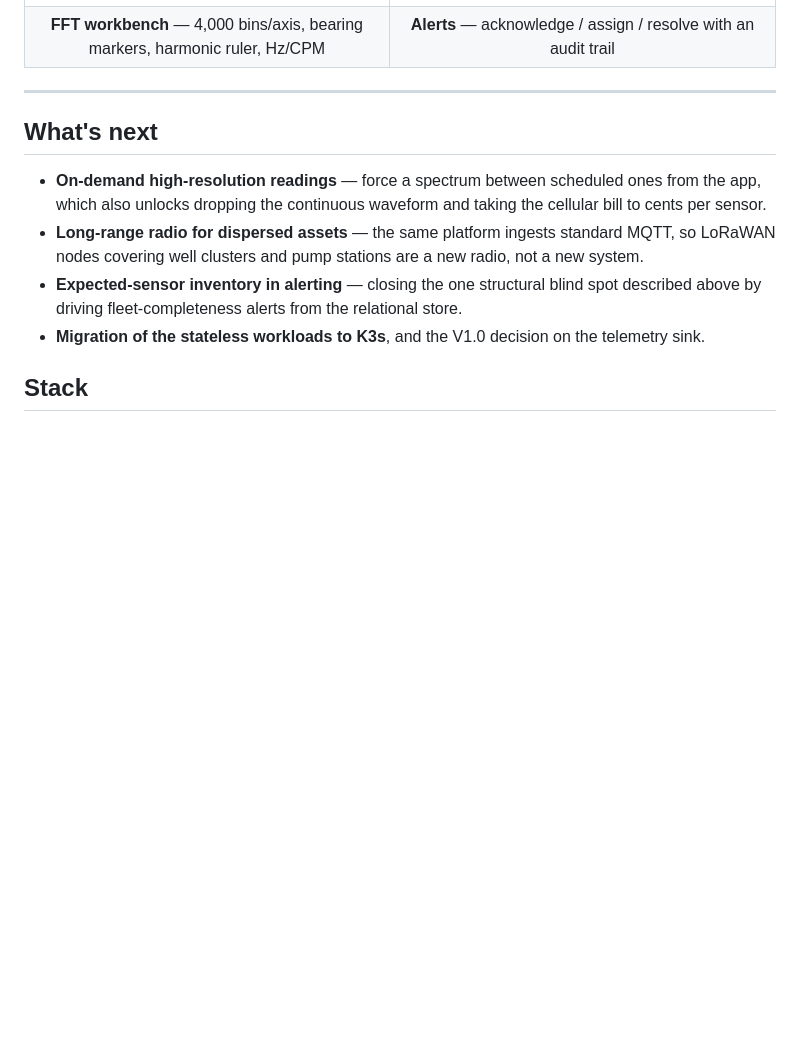
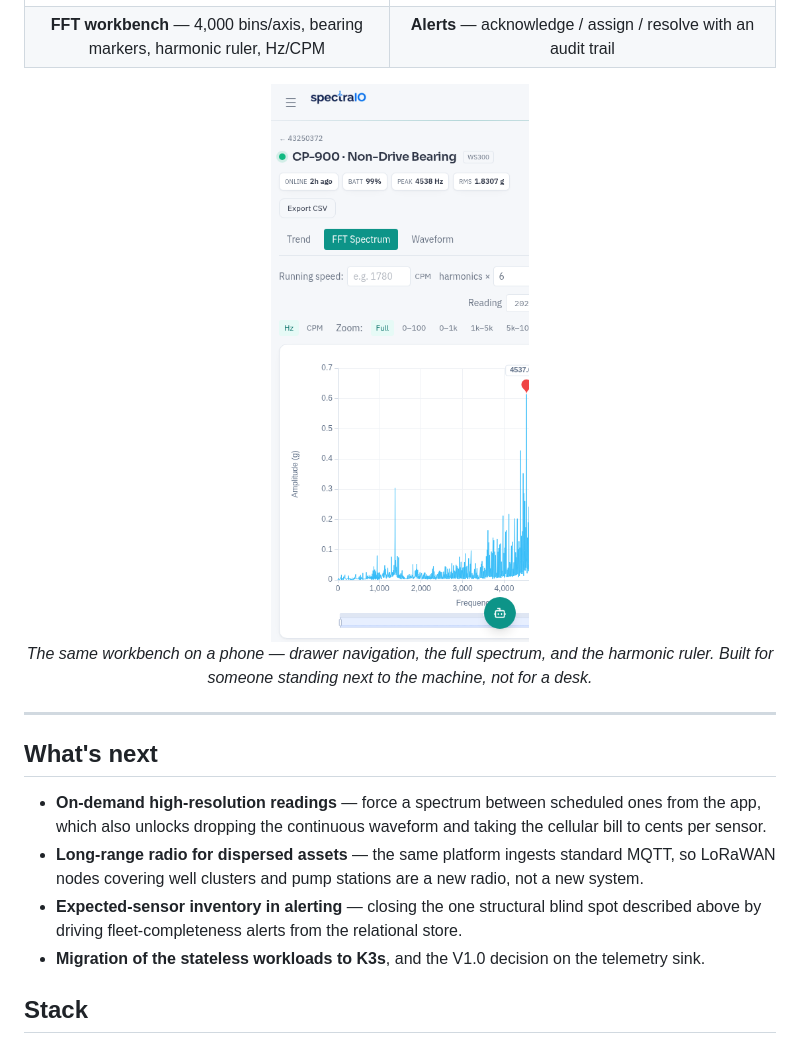
Before and after one commit to jacedeno/spectra-io-showcase, a Markdown page: README.md, the part around one of its changes. Rendered like a GitHub page; pictures changed too: assets/screens/13-mobile.png (added); blank space fills up the shorter version.

```diff
--- a/README.md
+++ b/README.md
@@ -442,6 +482,15 @@ Live platform, real fleet, identifiers and accounts anonymized.
 | **Trend analysis** — 30-day RMS with warning / alarm / critical bands | **Time waveform** — 25,600-sample capture per axis, exact extremes preserved |
 | <img src="assets/screens/05-fft.png" alt="FFT spectrum" width="440"> | <img src="assets/screens/07-alerts.png" alt="Alerts" width="440"> |
 | **FFT workbench** — 4,000 bins/axis, bearing markers, harmonic ruler, Hz/CPM | **Alerts** — acknowledge / assign / resolve with an audit trail |
+
+<div align="center">
+
+<img src="assets/screens/13-mobile.png" alt="Spectrum workbench on a phone" width="300">
+
+*The same workbench on a phone — drawer navigation, the full spectrum, and the harmonic ruler.
+Built for someone standing next to the machine, not for a desk.*
+
+</div>
 
 ---
 
```
Also changed, not shown: other parts of README.md (+41 -1 lines), assets/screens/09-gateway-health.png (added), assets/screens/10-bearing-thresholds.png (added), assets/screens/11-assistant.png (added), assets/screens/12-settings.png (added).
